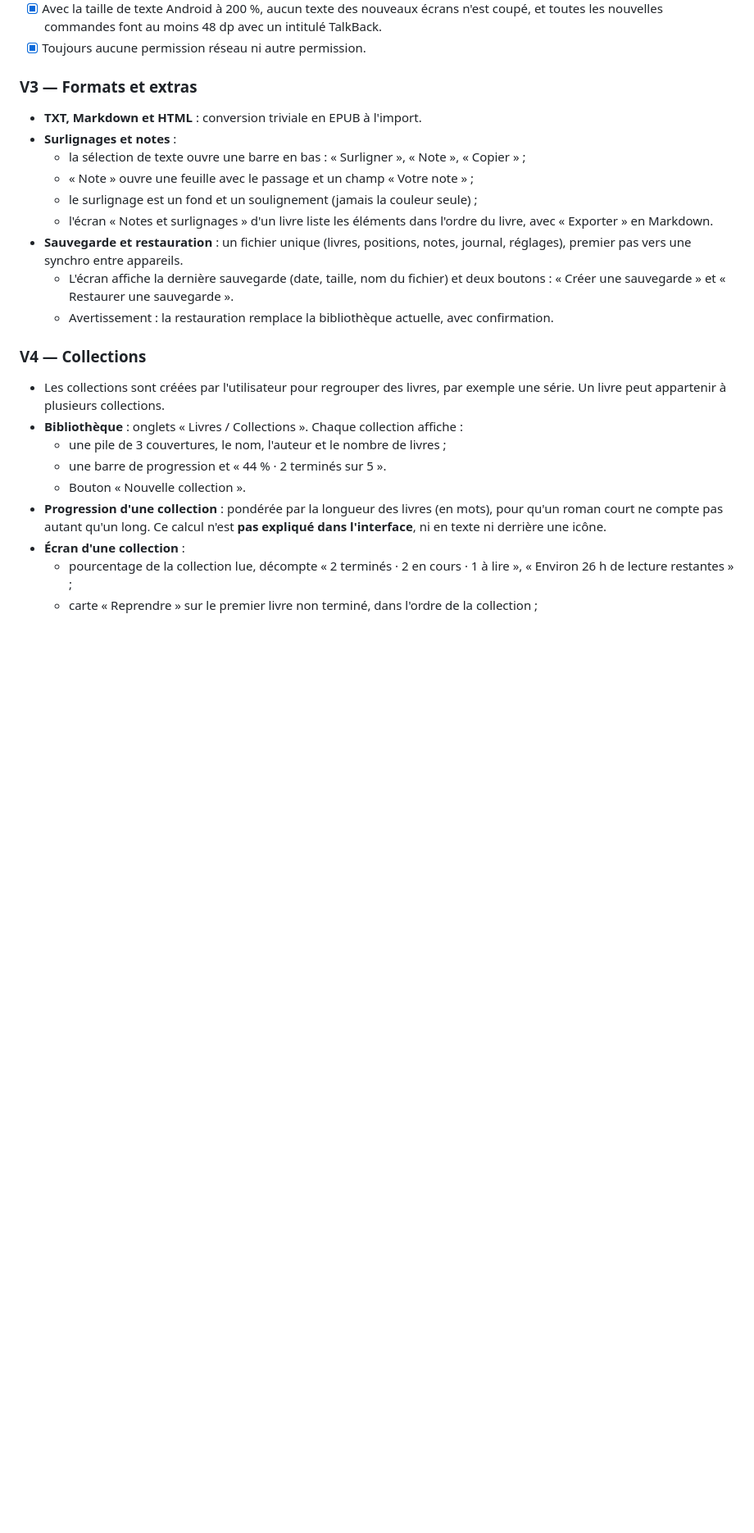
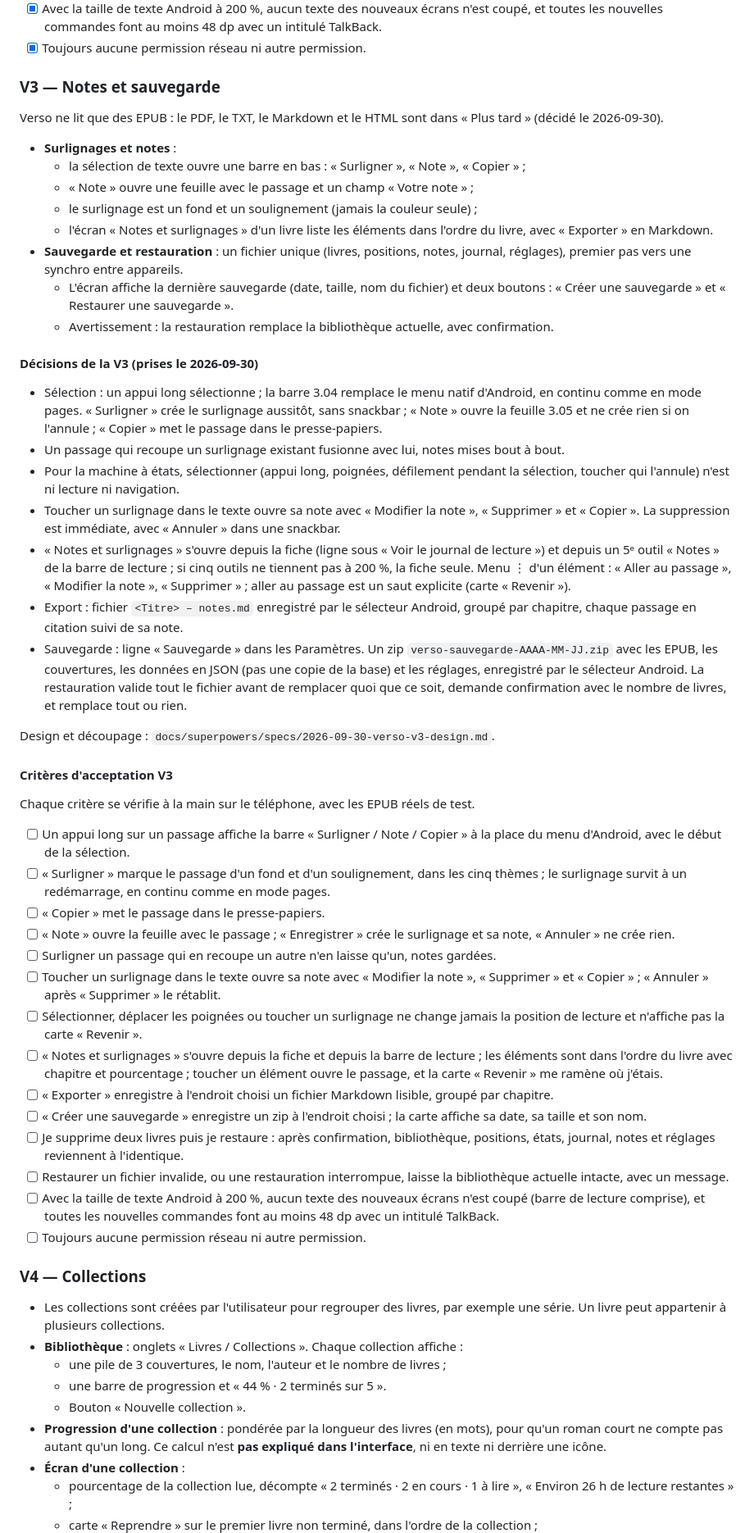
Before and after one commit to MaximeBier/Verso, a Markdown page: docs/SPEC.md, the part around one of its changes. Shown at 82% size. Rendered like a GitHub page; blank space fills up the shorter version.

Commit message:
Design V3 : notes et sauvegarde ; TXT, Markdown et HTML passent dans « Plus tard »

```diff
--- a/docs/SPEC.md
+++ b/docs/SPEC.md
@@ -235,9 +235,10 @@ Chaque critère se vérifie à la main sur le téléphone, avec les EPUB réels
 - [x] Avec la taille de texte Android à 200 %, aucun texte des nouveaux écrans n'est coupé, et toutes les nouvelles commandes font au moins 48 dp avec un intitulé TalkBack.
 - [x] Toujours aucune permission réseau ni autre permission.
 
-### V3 — Formats et extras
+### V3 — Notes et sauvegarde
 
-- **TXT, Markdown et HTML** : conversion triviale en EPUB à l'import.
+Verso ne lit que des EPUB : le PDF, le TXT, le Markdown et le HTML sont dans « Plus tard » (décidé le 2026-09-30).
+
 - **Surlignages et notes** :
   - la sélection de texte ouvre une barre en bas : « Surligner », « Note », « Copier » ;
   - « Note » ouvre une feuille avec le passage et un champ « Votre note » ;
@@ -246,6 +247,37 @@ Chaque critère se vérifie à la main sur le téléphone, avec les EPUB réels
 - **Sauvegarde et restauration** : un fichier unique (livres, positions, notes, journal, réglages), premier pas vers une synchro entre appareils.
   - L'écran affiche la dernière sauvegarde (date, taille, nom du fichier) et deux boutons : « Créer une sauvegarde » et « Restaurer une sauvegarde ».
   - Avertissement : la restauration remplace la bibliothèque actuelle, avec confirmation.
+
+#### Décisions de la V3 (prises le 2026-09-30)
+
+- Sélection : un appui long sélectionne ; la barre 3.04 remplace le menu natif d'Android, en continu comme en mode pages. « Surligner » crée le surlignage aussitôt, sans snackbar ; « Note » ouvre la feuille 3.05 et ne crée rien si on l'annule ; « Copier » met le passage dans le presse-papiers.
+- Un passage qui recoupe un surlignage existant fusionne avec lui, notes mises bout à bout.
+- Pour la machine à états, sélectionner (appui long, poignées, défilement pendant la sélection, toucher qui l'annule) n'est ni lecture ni navigation.
+- Toucher un surlignage dans le texte ouvre sa note avec « Modifier la note », « Supprimer » et « Copier ». La suppression est immédiate, avec « Annuler » dans une snackbar.
+- « Notes et surlignages » s'ouvre depuis la fiche (ligne sous « Voir le journal de lecture ») et depuis un 5ᵉ outil « Notes » de la barre de lecture ; si cinq outils ne tiennent pas à 200 %, la fiche seule. Menu ⋮ d'un élément : « Aller au passage », « Modifier la note », « Supprimer » ; aller au passage est un saut explicite (carte « Revenir »).
+- Export : fichier `<Titre> – notes.md` enregistré par le sélecteur Android, groupé par chapitre, chaque passage en citation suivi de sa note.
+- Sauvegarde : ligne « Sauvegarde » dans les Paramètres. Un zip `verso-sauvegarde-AAAA-MM-JJ.zip` avec les EPUB, les couvertures, les données en JSON (pas une copie de la base) et les réglages, enregistré par le sélecteur Android. La restauration valide tout le fichier avant de remplacer quoi que ce soit, demande confirmation avec le nombre de livres, et remplace tout ou rien.
+
+Design et découpage : `docs/superpowers/specs/2026-09-30-verso-v3-design.md`.
+
+#### Critères d'acceptation V3
+
+Chaque critère se vérifie à la main sur le téléphone, avec les EPUB réels de test.
+
+- [ ] Un appui long sur un passage affiche la barre « Surligner / Note / Copier » à la place du menu d'Android, avec le début de la sélection.
+- [ ] « Surligner » marque le passage d'un fond et d'un soulignement, dans les cinq thèmes ; le surlignage survit à un redémarrage, en continu comme en mode pages.
+- [ ] « Copier » met le passage dans le presse-papiers.
+- [ ] « Note » ouvre la feuille avec le passage ; « Enregistrer » crée le surlignage et sa note, « Annuler » ne crée rien.
+- [ ] Surligner un passage qui en recoupe un autre n'en laisse qu'un, notes gardées.
+- [ ] Toucher un surlignage dans le texte ouvre sa note avec « Modifier la note », « Supprimer » et « Copier » ; « Annuler » après « Supprimer » le rétablit.
+- [ ] Sélectionner, déplacer les poignées ou toucher un surlignage ne change jamais la position de lecture et n'affiche pas la carte « Revenir ».
+- [ ] « Notes et surlignages » s'ouvre depuis la fiche et depuis la barre de lecture ; les éléments sont dans l'ordre du livre avec chapitre et pourcentage ; toucher un élément ouvre le passage, et la carte « Revenir » me ramène où j'étais.
+- [ ] « Exporter » enregistre à l'endroit choisi un fichier Markdown lisible, groupé par chapitre.
+- [ ] « Créer une sauvegarde » enregistre un zip à l'endroit choisi ; la carte affiche sa date, sa taille et son nom.
+- [ ] Je supprime deux livres puis je restaure : après confirmation, bibliothèque, positions, états, journal, notes et réglages reviennent à l'identique.
+- [ ] Restaurer un fichier invalide, ou une restauration interrompue, laisse la bibliothèque actuelle intacte, avec un message.
+- [ ] Avec la taille de texte Android à 200 %, aucun texte des nouveaux écrans n'est coupé (barre de lecture comprise), et toutes les nouvelles commandes font au moins 48 dp avec un intitulé TalkBack.
+- [ ] Toujours aucune permission réseau ni autre permission.
 
 ### V4 — Collections
 
```
Also changed, not shown: other parts of docs/SPEC.md (+14 -2 lines), 1 other file.
